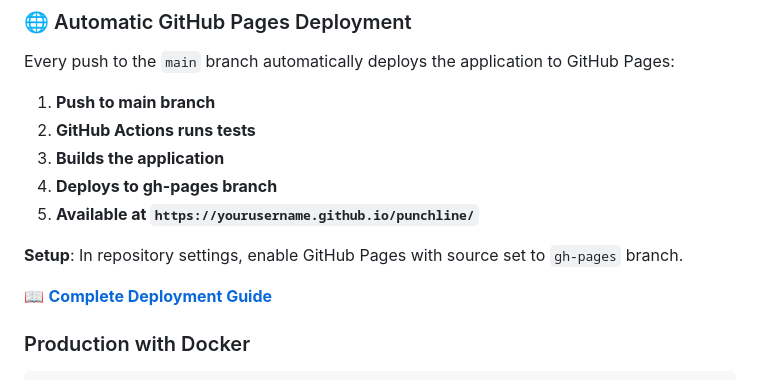
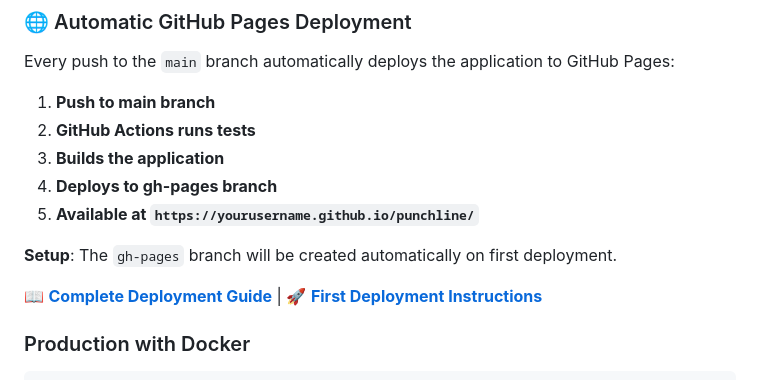
Before and after one commit to kevinbdx35/punchline, a Markdown page: README.md, the part around the change. GitHub-like rendering.

Commit message:
Setup automatic GitHub Pages    deployment

```diff
--- a/README.md
+++ b/README.md
@@ -230,9 +230,9 @@ Every push to the `main` branch automatically deploys the application to GitHub
 4. **Deploys to gh-pages branch**
 5. **Available at `https://yourusername.github.io/punchline/`**
 
-**Setup**: In repository settings, enable GitHub Pages with source set to `gh-pages` branch.
+**Setup**: The `gh-pages` branch will be created automatically on first deployment.
 
-📖 **[Complete Deployment Guide](./DEPLOYMENT_GUIDE.md)**
+📖 **[Complete Deployment Guide](./DEPLOYMENT_GUIDE.md)** | 🚀 **[First Deployment Instructions](./FIRST_DEPLOYMENT.md)**
 
 ### Production with Docker
 
```
Also changed, not shown: FIRST_DEPLOYMENT.md (added, +106 -0 lines).
